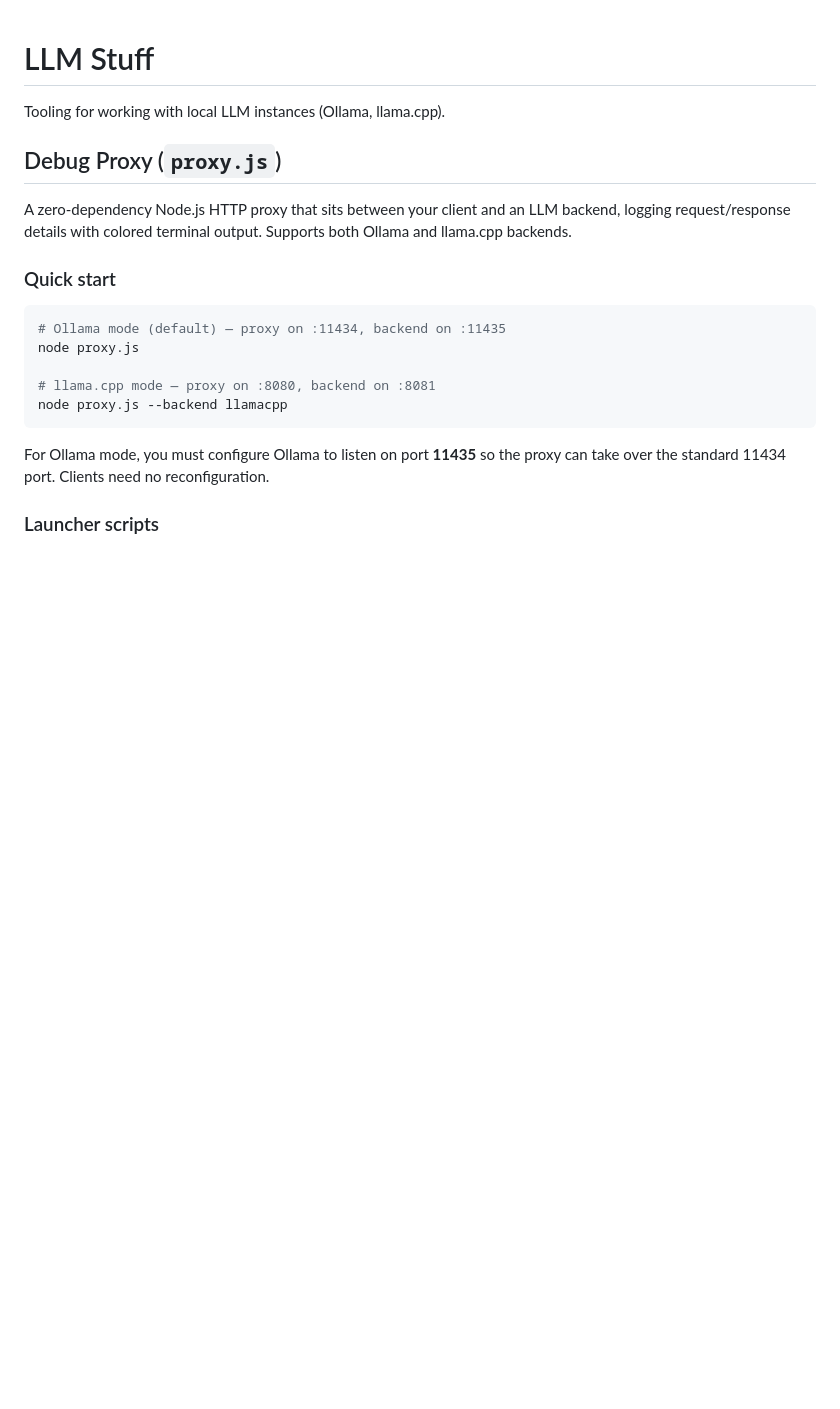
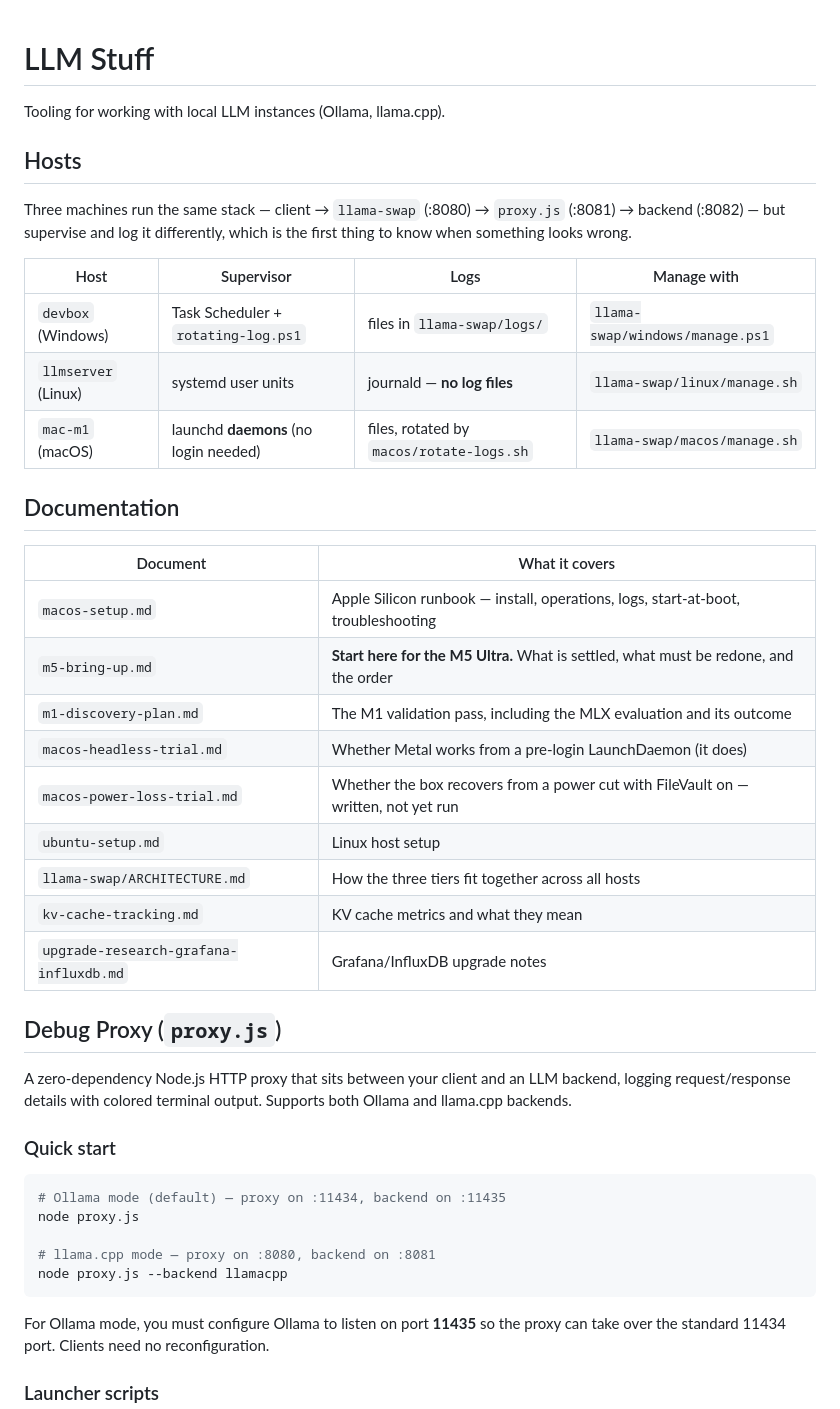
Before and after one commit to khaney64/llm-stuff, a Markdown page: README.md, the part around the change. Rendered like a GitHub page; blank space fills up the shorter version.

```diff
--- a/README.md
+++ b/README.md
@@ -1,6 +1,32 @@
 # LLM Stuff
 
 Tooling for working with local LLM instances (Ollama, llama.cpp).
+
+## Hosts
+
+Three machines run the same stack — client → `llama-swap` (:8080) → `proxy.js`
+(:8081) → backend (:8082) — but supervise and log it differently, which is the
+first thing to know when something looks wrong.
+
+| Host | Supervisor | Logs | Manage with |
+| --- | --- | --- | --- |
+| `devbox` (Windows) | Task Scheduler + `rotating-log.ps1` | files in `llama-swap/logs/` | `llama-swap/windows/manage.ps1` |
+| `llmserver` (Linux) | systemd user units | journald — **no log files** | `llama-swap/linux/manage.sh` |
+| `mac-m1` (macOS) | launchd **daemons** (no login needed) | files, rotated by `macos/rotate-logs.sh` | `llama-swap/macos/manage.sh` |
+
+## Documentation
+
+| Document | What it covers |
+| --- | --- |
+| `macos-setup.md` | Apple Silicon runbook — install, operations, logs, start-at-boot, troubleshooting |
+| `m5-bring-up.md` | **Start here for the M5 Ultra.** What is settled, what must be redone, and the order |
+| `m1-discovery-plan.md` | The M1 validation pass, including the MLX evaluation and its outcome |
+| `macos-headless-trial.md` | Whether Metal works from a pre-login LaunchDaemon (it does) |
+| `macos-power-loss-trial.md` | Whether the box recovers from a power cut with FileVault on — written, not yet run |
+| `ubuntu-setup.md` | Linux host setup |
+| `llama-swap/ARCHITECTURE.md` | How the three tiers fit together across all hosts |
+| `kv-cache-tracking.md` | KV cache metrics and what they mean |
+| `upgrade-research-grafana-influxdb.md` | Grafana/InfluxDB upgrade notes |
 
 ## Debug Proxy (`proxy.js`)
 
```
Also changed, not shown: m1-discovery-plan.md (+11 -5 lines), m5-bring-up.md (added, +100 -0 lines).
